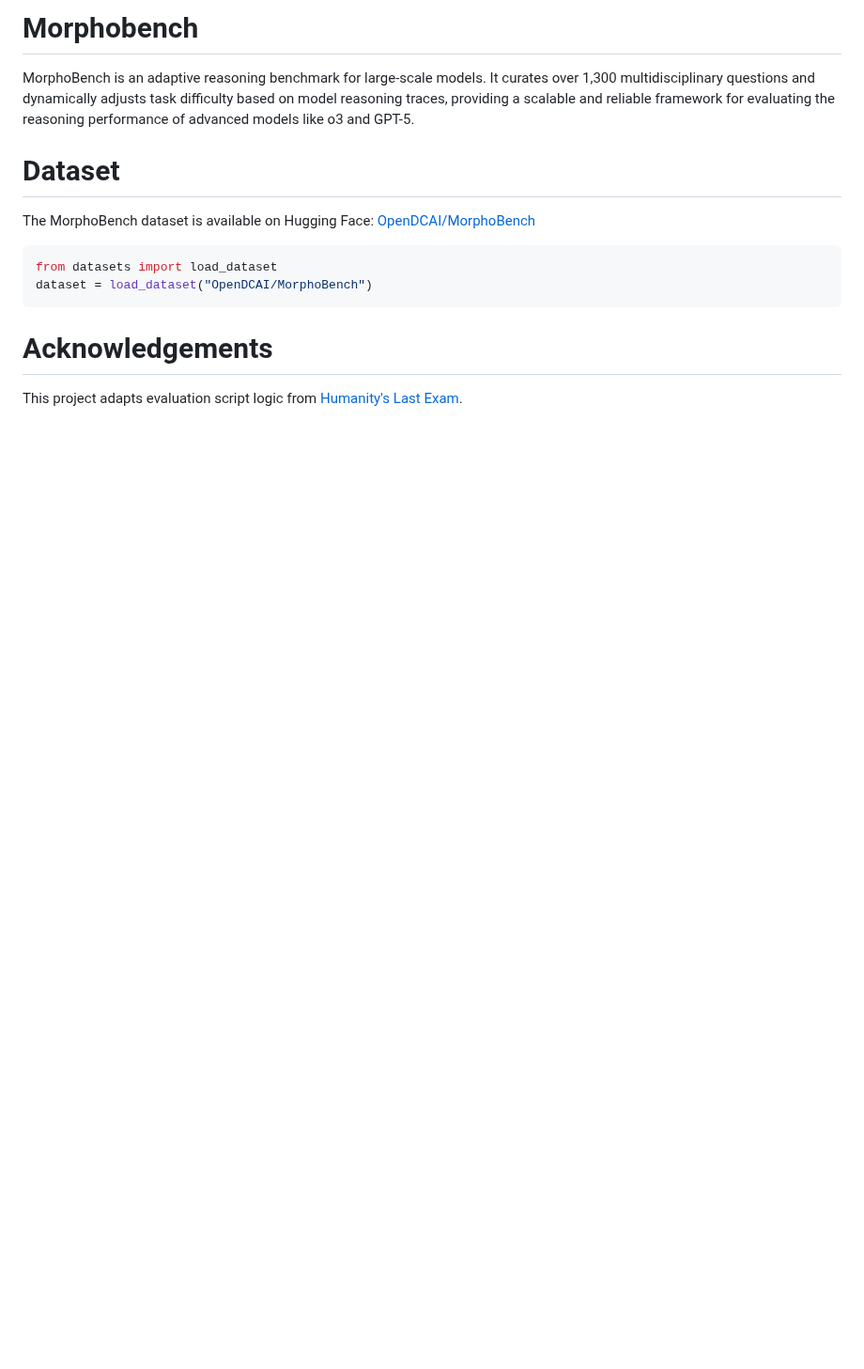
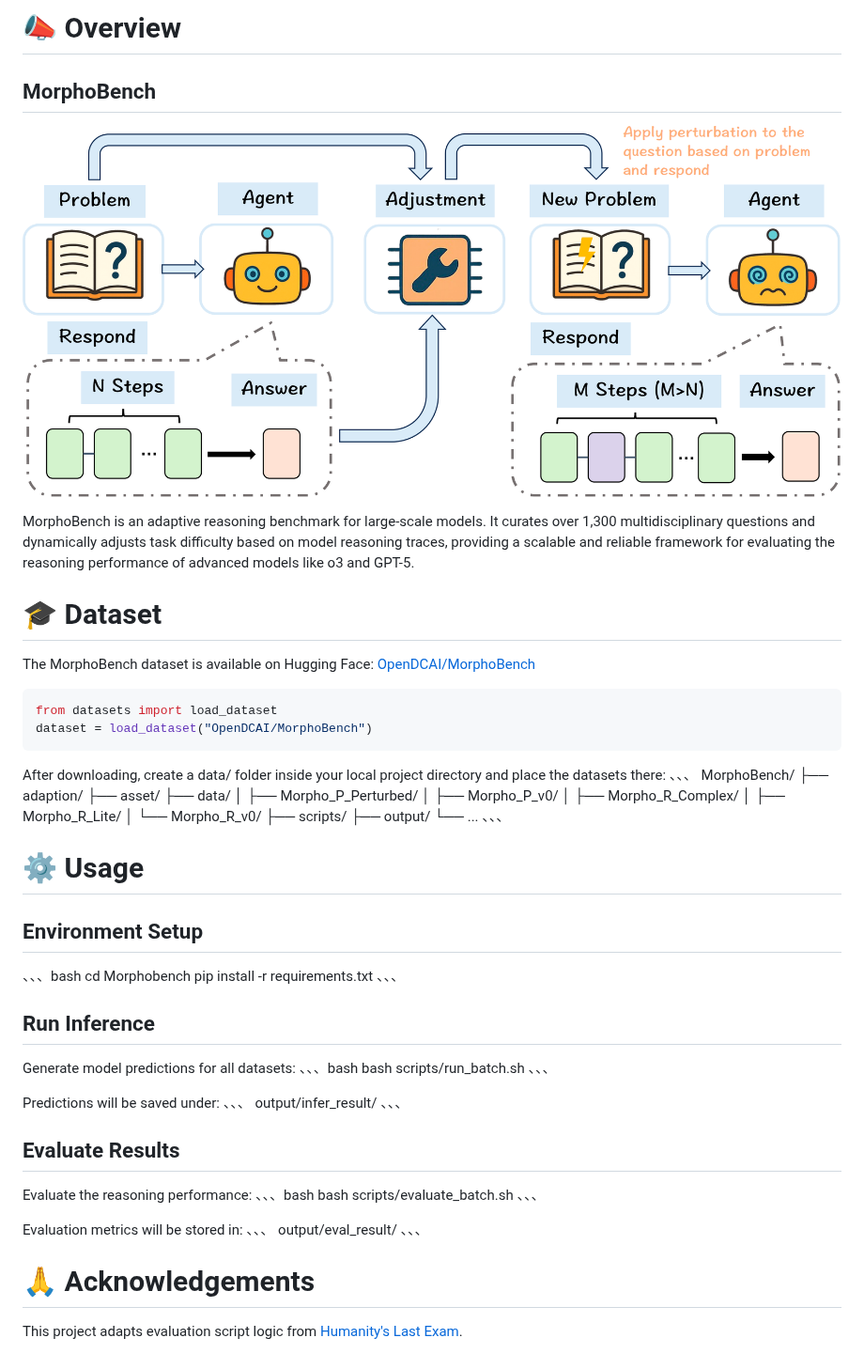
Before and after one commit to OpenDCAI/MorphoBench, a Markdown page: README.md, the part around the change. Shown at 94% size. Drawn GitHub-style; pictures changed too: asset/MorphoBench.jpg (added); blank space fills up the shorter version.

Commit message:
update: add dataset instructions for MorphoBench

````diff
--- a/README.md
+++ b/README.md
@@ -1,8 +1,12 @@
-# Morphobench
+# 📣 Overview
+
+## MorphoBench
+
+![MorphoBench Overview](./asset/MorphoBench.jpg)
 
 MorphoBench is an adaptive reasoning benchmark for large-scale models. It curates over 1,300 multidisciplinary questions and dynamically adjusts task difficulty based on model reasoning traces, providing a scalable and reliable framework for evaluating the reasoning performance of advanced models like o3 and GPT-5.
 
-# Dataset
+# 🎓 Dataset
 
 The MorphoBench dataset is available on Hugging Face: [OpenDCAI/MorphoBench](https://huggingface.co/datasets/OpenDCAI/MorphoBench)
 
@@ -11,6 +15,53 @@ from datasets import load_dataset
 dataset = load_dataset("OpenDCAI/MorphoBench")
 ```
 
-# Acknowledgements
+After downloading, create a data/ folder inside your local project directory and place the datasets there:
+、、、
+MorphoBench/
+├── adaption/
+├── asset/
+├── data/
+│   ├── Morpho_P_Perturbed/
+│   ├── Morpho_P_v0/
+│   ├── Morpho_R_Complex/
+│   ├── Morpho_R_Lite/
+│   └── Morpho_R_v0/
+├── scripts/
+├── output/
+└── ...
+、、、
+# ⚙️ Usage
+
+## Environment Setup
+
+、、、bash
+cd Morphobench
+pip install -r requirements.txt
+、、、
+
+## Run Inference
+
+Generate model predictions for all datasets:
+、、、bash
+bash scripts/run_batch.sh
+、、、
+
+Predictions will be saved under:
+、、、
+output/infer_result/
+、、、
+
+## Evaluate Results
+
+Evaluate the reasoning performance:
+、、、bash
+bash scripts/evaluate_batch.sh
+、、、
+
+Evaluation metrics will be stored in:
+、、、
+output/eval_result/
+、、、
+# 🙏 Acknowledgements
 
 This project adapts evaluation script logic from [Humanity's Last Exam](https://github.com/centerforaisafety/hle).
````
